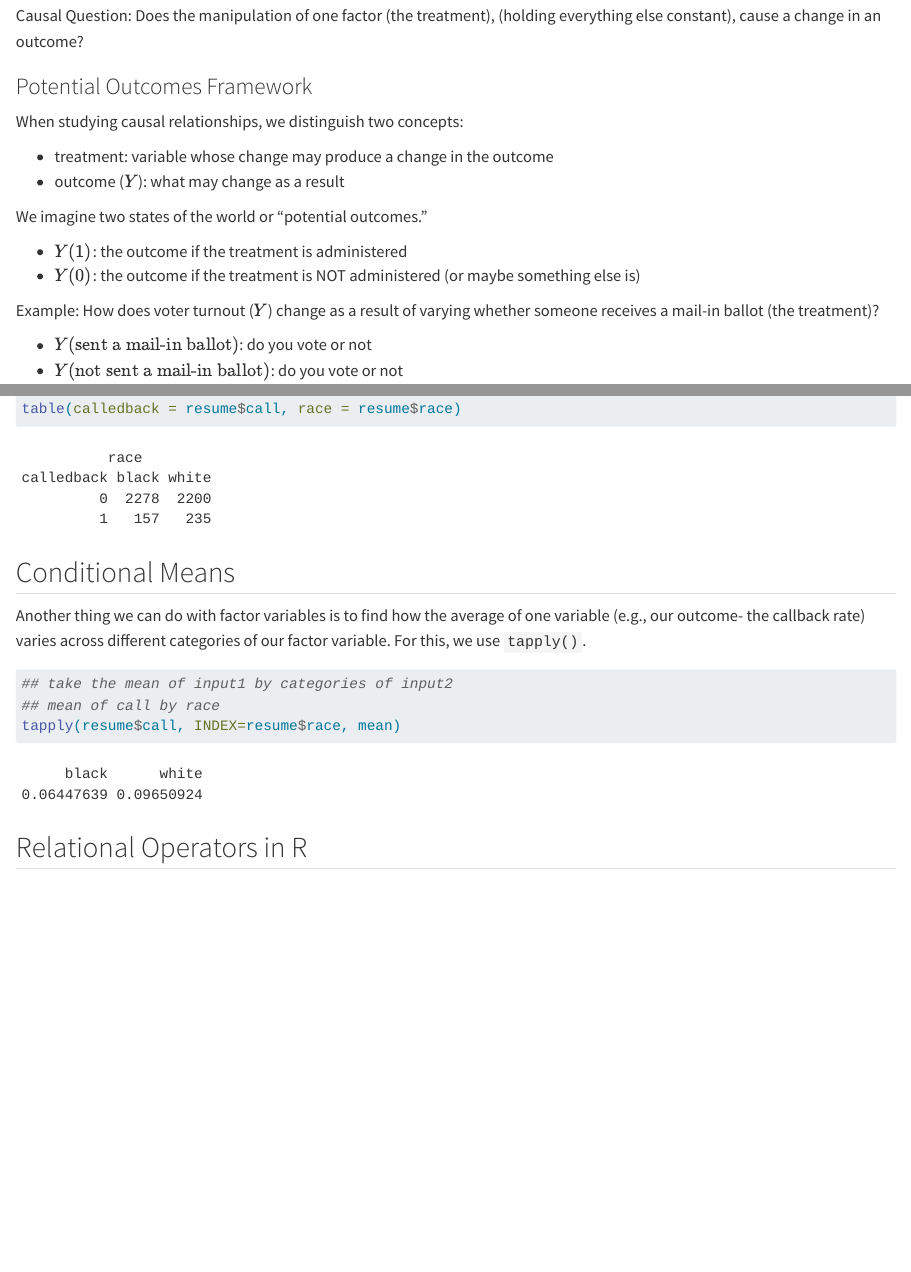
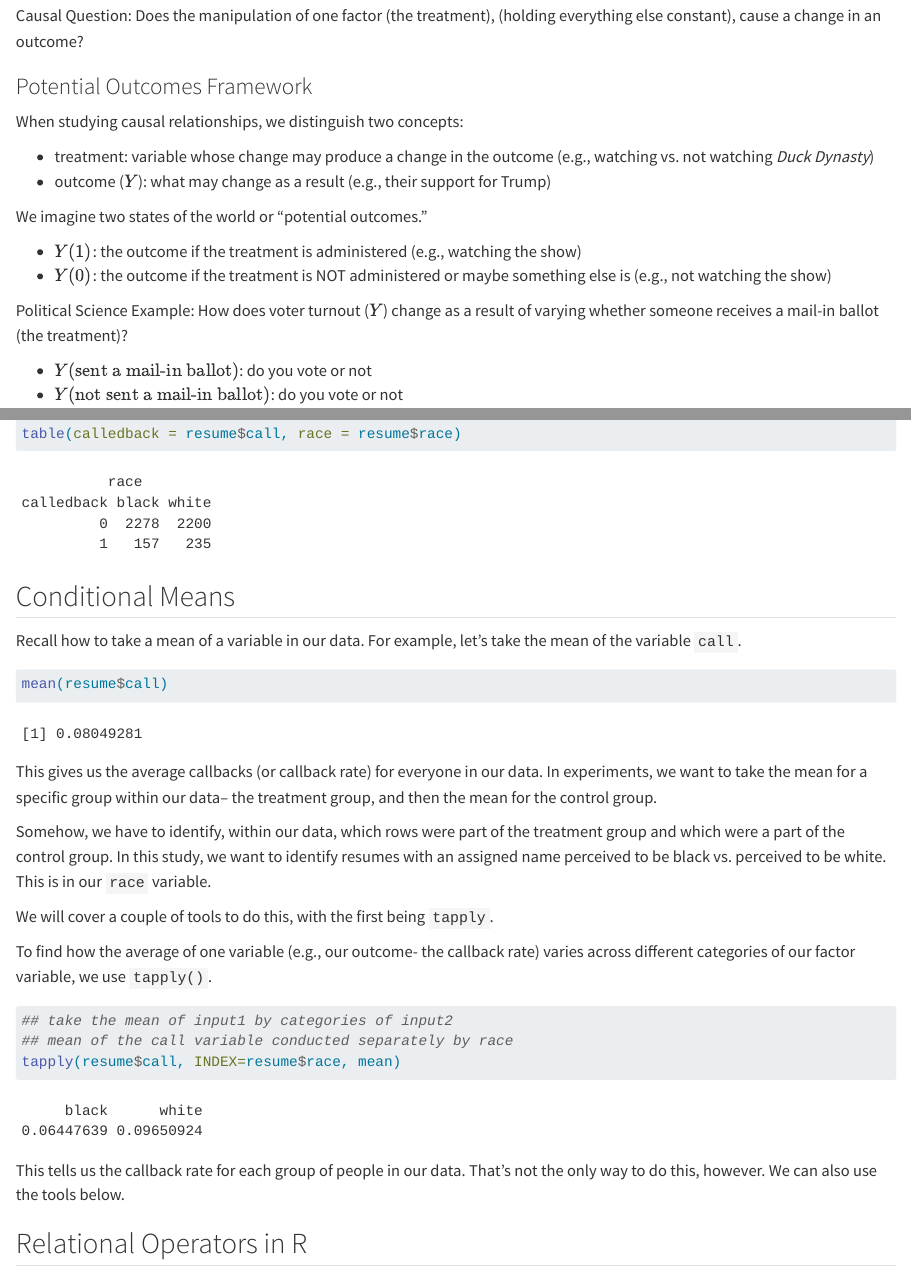
Before and after one commit to ktmccabe/dsps23, a Quarto document (03-CausalityI.qmd): the page in a window 1100 px wide, from 660 px down, and a second part further down, joined at a grey line. Rendered offline with R 4.5, knitr and Pandoc in place of Quarto, with nearby package versions.

Commit message:
update files

````diff
--- a/03-CausalityI.qmd
+++ b/03-CausalityI.qmd
@@ -30,15 +30,15 @@ Causal Question: Does the manipulation of one factor (the treatment), (holding e
 
 When studying causal relationships, we distinguish two concepts:
 
--   treatment: variable whose change may produce a change in the outcome
--   outcome ($Y$): what may change as a result
+-   treatment: variable whose change may produce a change in the outcome (e.g., watching vs. not watching *Duck Dynasty*)
+-   outcome ($Y$): what may change as a result (e.g., their support for Trump)
 
 We imagine two states of the world or "potential outcomes."
 
--   $Y(1)$: the outcome if the treatment is administered
--   $Y(0)$: the outcome if the treatment is NOT administered (or maybe something else is)
+-   $Y(1)$: the outcome if the treatment is administered (e.g., watching the show)
+-   $Y(0)$: the outcome if the treatment is NOT administered or maybe something else is (e.g., not watching the show)
 
-Example: How does voter turnout ($Y$) change as a result of varying whether someone receives a mail-in ballot (the treatment)?
+Political Science Example: How does voter turnout ($Y$) change as a result of varying whether someone receives a mail-in ballot (the treatment)?
 
 -   $Y(\text{sent a mail-in ballot})$: do you vote or not
 -   $Y(\text{not sent a mail-in ballot})$: do you vote or not
@@ -274,16 +274,29 @@ We can also use the `table` command to show a crosstabulation: a table that disp
 table(calledback = resume$call, race = resume$race)
 ```
 
-
 ## Conditional Means
 
-Another thing we can do with factor variables is to find how the average of one variable (e.g., our outcome- the callback rate) varies across different categories of our factor variable. For this, we use `tapply()`.
+Recall how to take a mean of a variable in our data. For example, let's take the mean of the variable `call`.
+
+```{r}
+mean(resume$call)
+```
+
+This gives us the average callbacks (or callback rate) for everyone in our data. In experiments, we want to take the mean for a specific group within our data-- the treatment group, and then the mean for the control group.
+
+Somehow, we have to identify, within our data, which rows were part of the treatment group and which were a part of the control group. In this study, we want to identify resumes with an assigned name perceived to be black vs. perceived to be white. This is in our `race` variable.
+
+We will cover a couple of tools to do this, with the first being `tapply`.
+
+To find how the average of one variable (e.g., our outcome- the callback rate) varies across different categories of our factor variable, we use `tapply()`.
 
 ```{r}
 ## take the mean of input1 by categories of input2
-## mean of call by race
+## mean of the call variable conducted separately by race
 tapply(resume$call, INDEX=resume$race, mean)
 ```
+
+This tells us the callback rate for each group of people in our data. That's not the only way to do this, however. We can also use the tools below.
 
 ## Relational Operators in R
 
````
Also changed, not shown: docs/search.json, 2 other files.
